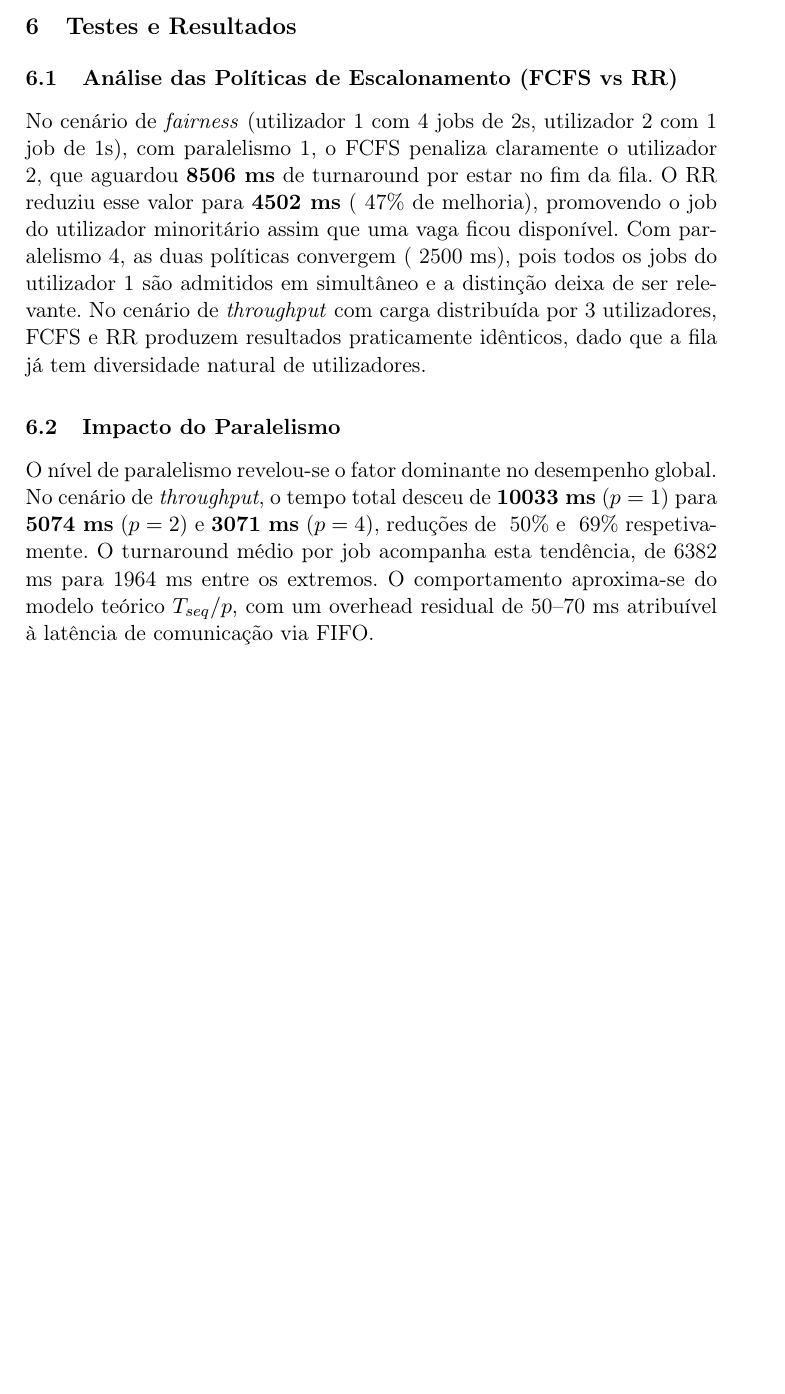
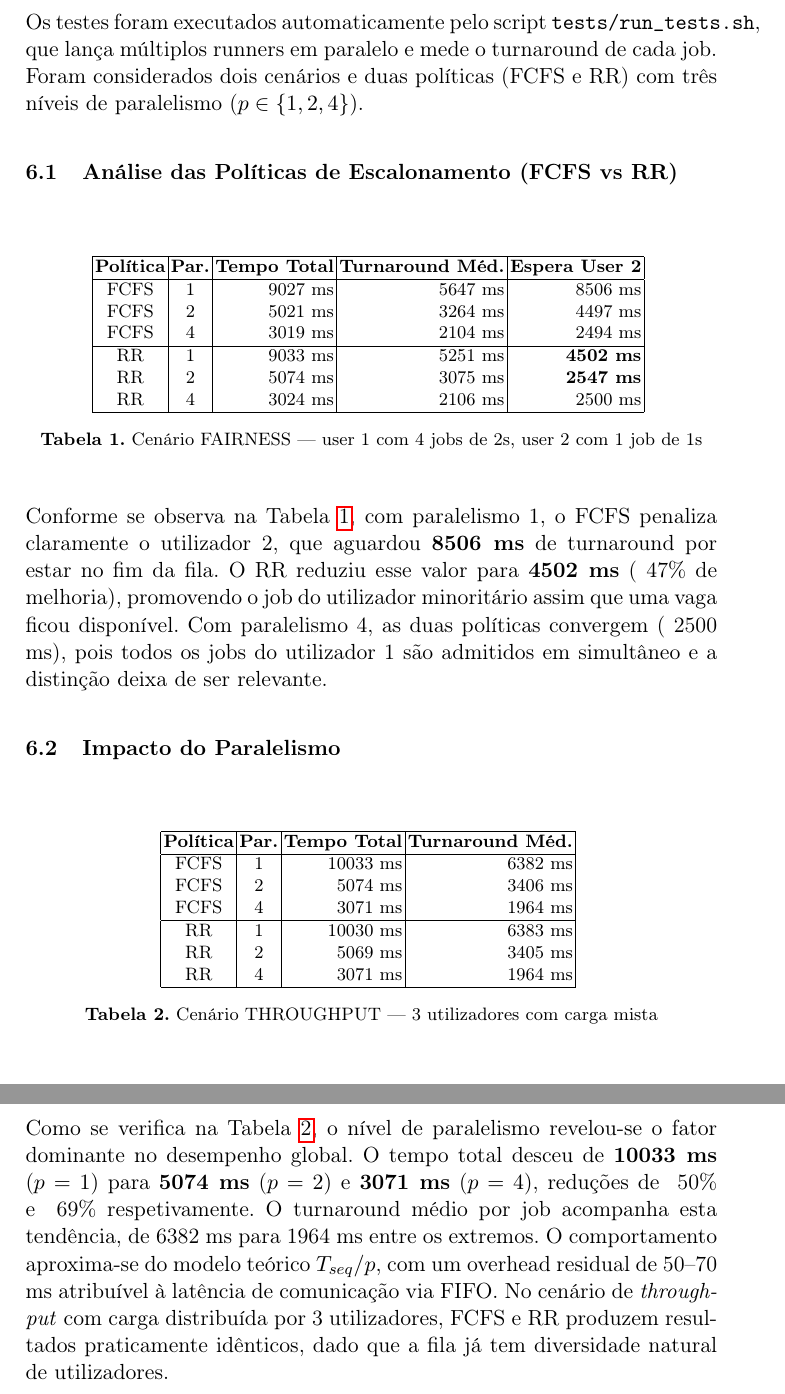
Before and after one commit to Brocasq6/Projeto_SO, a LaTeX paper (relatorio/relatório.tex): part of page 10 of 11 before the commit and two parts of pages 10 and 11 of 11 after it, the two joined at a grey line, cut at the place of the change, the shorter picture padded with empty space. Compiled offline with pdfLaTeX.

Commit message:
corrigi o formato -c e mensagem submitted; melhora relatório com tabelas e numeração de páginas

```diff
--- a/relatorio/relatório.tex
+++ b/relatorio/relatório.tex
@@ -6,6 +6,7 @@
 \usepackage[T1]{fontenc}
 \usepackage{graphicx}
 \usepackage{tocloft}
+\renewcommand{\tablename}{Tabela}
 \usepackage{float}
 \usepackage{hyperref}
 \setcounter{tocdepth}{3}
@@ -185,23 +189,70 @@
         \end{itemize}
 
         \section{Testes e Resultados}
+
+                Os testes foram executados automaticamente pelo script \texttt{tests/run\_tests.sh},
+                que lança múltiplos runners em paralelo e mede o turnaround de cada job.
+                Foram considerados dois cenários e duas políticas (FCFS e RR) com três níveis de paralelismo ($p \in \{1, 2, 4\}$).
+
                 \subsection{Análise das Políticas de Escalonamento (FCFS vs RR)}
 
-                No cenário de \textit{fairness} (utilizador 1 com 4 jobs de 2s, utilizador 2 com 1 job de 1s),
-                com paralelismo 1, o FCFS penaliza claramente o utilizador 2, que aguardou \textbf{8506 ms} de
-                turnaround por estar no fim da fila. O RR reduziu esse valor para \textbf{4502 ms} (~47\% de melhoria),
-                promovendo o job do utilizador minoritário assim que uma vaga ficou disponível. Com paralelismo 4, as
-                duas políticas convergem (~2500 ms), pois todos os jobs do utilizador 1 são admitidos em simultâneo e a
-                distinção deixa de ser relevante. No cenário de \textit{throughput} com carga distribuída por 3 utilizadores,
-                FCFS e RR produzem resultados praticamente idênticos, dado que a fila já tem diversidade natural de utilizadores.
+                \begin{table}[H]
+                \centering
+                \begin{tabular}{|c|c|r|r|r|}
+                \hline
+                \textbf{Política} & \textbf{Par.} & \textbf{Tempo Total} & \textbf{Turnaround Méd.} & \textbf{Espera User 2} \\
+                \hline
+                FCFS & 1 & 9027 ms & 5647 ms & 8506 ms \\
+                FCFS & 2 & 5021 ms & 3264 ms & 4497 ms \\
+                FCFS & 4 & 3019 ms & 2104 ms & 2494 ms \\
+                \hline
+                RR   & 1 & 9033 ms & 5251 ms & \textbf{4502 ms} \\
+                RR   & 2 & 5074 ms & 3075 ms & \textbf{2547 ms} \\
+                RR   & 4 & 3024 ms & 2106 ms & 2500 ms \\
+                \hline
+                \end{tabular}
+                \vspace{1em}
+                \caption{Cenário FAIRNESS — user 1 com 4 jobs de 2s, user 2 com 1 job de 1s}
+                \label{tab:fairness}
+                \end{table}
+                \vspace{-1em}
+
+                Conforme se observa na Tabela~\ref{tab:fairness}, com paralelismo 1, o FCFS penaliza claramente o
+                utilizador 2, que aguardou \textbf{8506 ms} de turnaround por estar no fim da fila. O RR reduziu
+                esse valor para \textbf{4502 ms} (~47\% de melhoria), promovendo o job do utilizador minoritário
+                assim que uma vaga ficou disponível. Com paralelismo 4, as duas políticas convergem (~2500 ms),
+                pois todos os jobs do utilizador 1 são admitidos em simultâneo e a distinção deixa de ser relevante.
 
                 \subsection{Impacto do Paralelismo}
 
-                O nível de paralelismo revelou-se o fator dominante no desempenho global. No cenário de \textit{throughput},
-                o tempo total desceu de \textbf{10033 ms} ($p=1$) para \textbf{5074 ms} ($p=2$) e \textbf{3071 ms} ($p=4$),
-                reduções de ~50\% e ~69\% respetivamente. O turnaround médio por job acompanha esta tendência, de 6382 ms para
-                1964 ms entre os extremos. O comportamento aproxima-se do modelo teórico $T_{seq} / p$, com um overhead residual
-                de 50--70 ms atribuível à latência de comunicação via FIFO.
+                \begin{table}[H]
+                \centering
+                \begin{tabular}{|c|c|r|r|}
+                \hline
+                \textbf{Política} & \textbf{Par.} & \textbf{Tempo Total} & \textbf{Turnaround Méd.} \\
+                \hline
+                FCFS & 1 & 10033 ms & 6382 ms \\
+                FCFS & 2 &  5074 ms & 3406 ms \\
+                FCFS & 4 &  3071 ms & 1964 ms \\
+                \hline
+                RR   & 1 & 10030 ms & 6383 ms \\
+                RR   & 2 &  5069 ms & 3405 ms \\
+                RR   & 4 &  3071 ms & 1964 ms \\
+                \hline
+                \end{tabular}
+                \vspace{1em}
+                \caption{Cenário THROUGHPUT — 3 utilizadores com carga mista}
+                \label{tab:throughput}
+                \end{table}
+
+                Como se verifica na Tabela~\ref{tab:throughput}, o nível de paralelismo revelou-se o fator
+                dominante no desempenho global. O tempo total desceu de \textbf{10033 ms} ($p=1$) para
+                \textbf{5074 ms} ($p=2$) e \textbf{3071 ms} ($p=4$), reduções de ~50\% e ~69\% respetivamente.
+                O turnaround médio por job acompanha esta tendência, de 6382 ms para 1964 ms entre os extremos.
+                O comportamento aproxima-se do modelo teórico $T_{seq} / p$, com um overhead residual de 50--70 ms
+                atribuível à latência de comunicação via FIFO. No cenário de \textit{throughput} com carga
+                distribuída por 3 utilizadores, FCFS e RR produzem resultados praticamente idênticos, dado que
+                a fila já tem diversidade natural de utilizadores.
 
         \section{Conclusão}
 
```
Also changed, not shown: relatorio/relatório.pdf, relatorio/relatório.tex (5 more changed lines), 10 other files.
